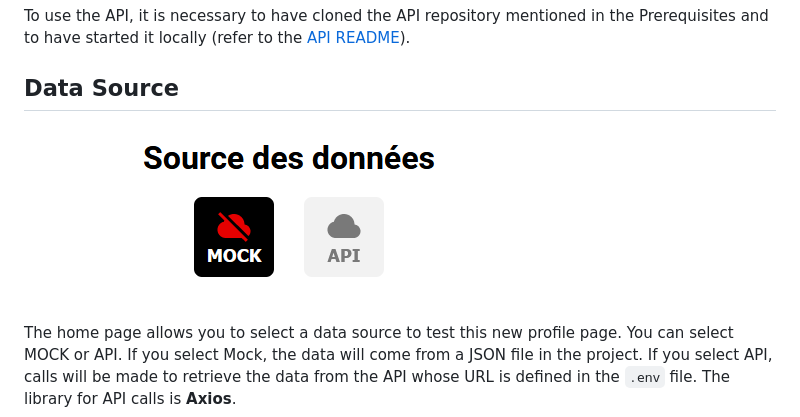
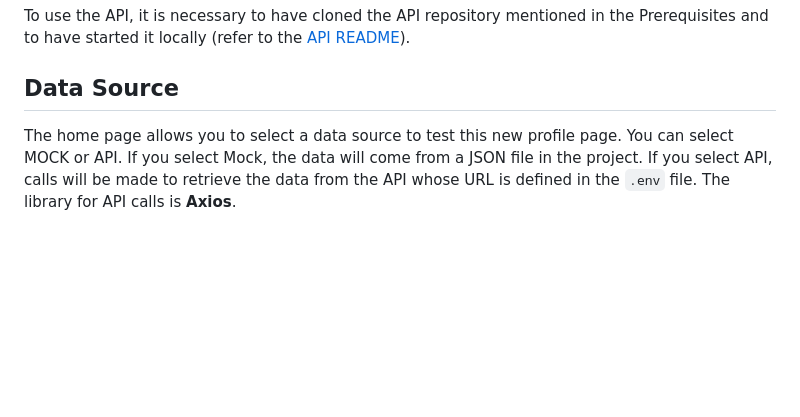
Before and after one commit to rbrahier17/OC-P12-SportSee, a Markdown page: README.md, the part around the change printed below. Rendered like a GitHub page; blank space fills up the shorter version.

```diff
--- a/README.md
+++ b/README.md
@@ -35,8 +32,6 @@ To use the API, it is necessary to have cloned the API repository mentioned in t
 
 ## Data Source
 
-![Choose the data source](./screenshots/DataSource.png)
-
 The home page allows you to select a data source to test this new profile page. You can select MOCK or API. If you select Mock, the data will come from a JSON file in the project. If you select API, calls will be made to retrieve the data from the API whose URL is defined in the `.env` file. The library for API calls is **Axios**.
 
 ## Available Profiles
```
Also changed, not shown: other parts of README.md (+1 -4 lines), screenshots/DataSourceAndLinks.png (added).
